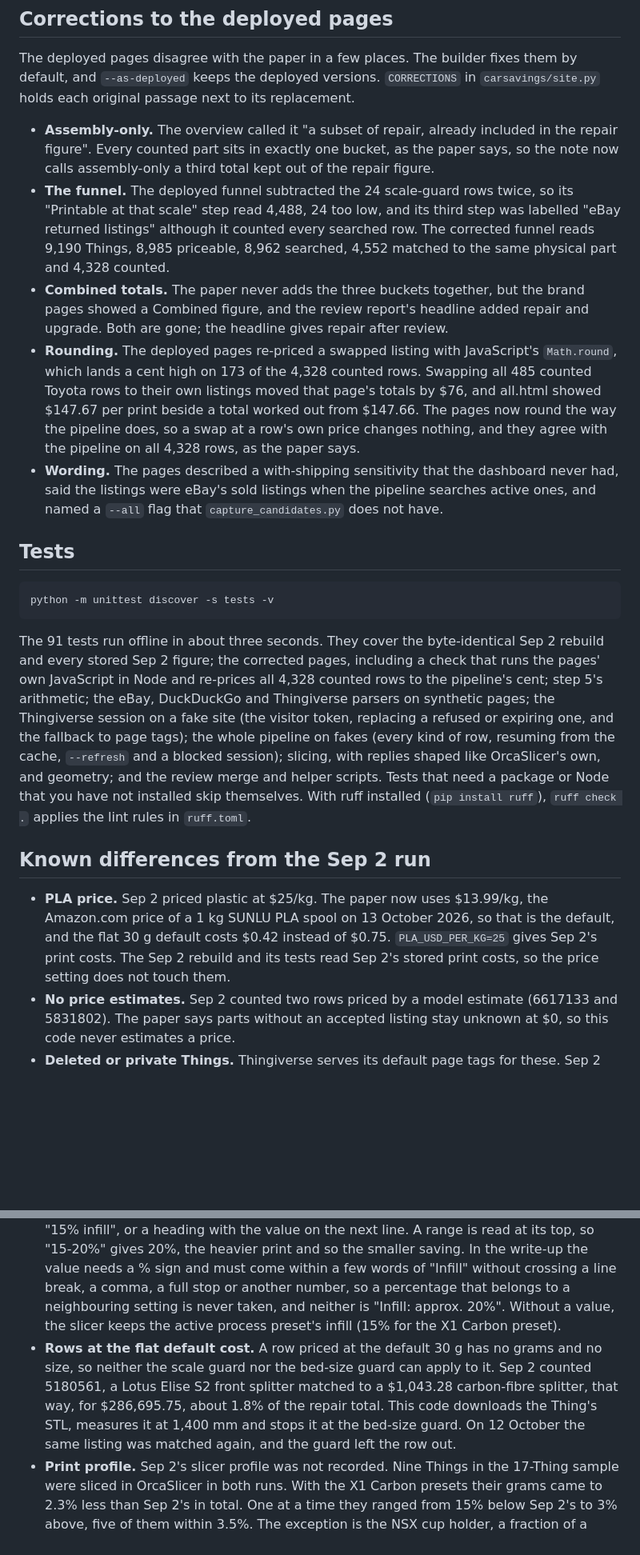
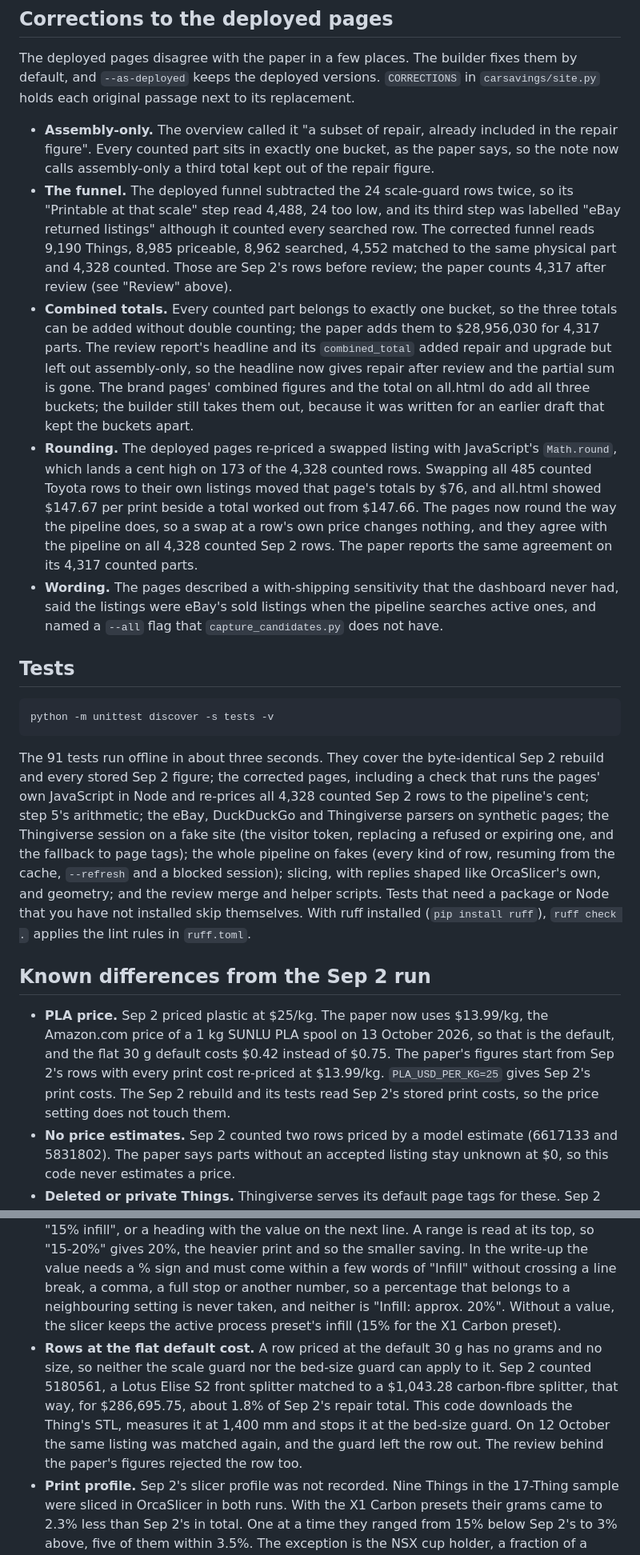
Before and after one commit to PragalvhaSharma/thingiverse-car-parts-savings, a Markdown page: README.md, 2 parts joined by grey strips. Shown at 80% size. GitHub-like rendering; blank space fills up the shorter version.

Commit message:
README: match revised paper (combined total, PLA at $13.99/kg, AI review)

````diff
--- a/README.md
+++ b/README.md
@@ -137,9 +139,9 @@ This writes the 80 deployed pages byte for byte (index.html, all.html and the 78
 The deployed pages disagree with the paper in a few places. The builder fixes them by default, and `--as-deployed` keeps the deployed versions. `CORRECTIONS` in `carsavings/site.py` holds each original passage next to its replacement.
 
 - **Assembly-only.** The overview called it "a subset of repair, already included in the repair figure". Every counted part sits in exactly one bucket, as the paper says, so the note now calls assembly-only a third total kept out of the repair figure.
-- **The funnel.** The deployed funnel subtracted the 24 scale-guard rows twice, so its "Printable at that scale" step read 4,488, 24 too low, and its third step was labelled "eBay returned listings" although it counted every searched row. The corrected funnel reads 9,190 Things, 8,985 priceable, 8,962 searched, 4,552 matched to the same physical part and 4,328 counted.
-- **Combined totals.** The paper never adds the three buckets together, but the brand pages showed a Combined figure, and the review report's headline added repair and upgrade. Both are gone; the headline gives repair after review.
-- **Rounding.** The deployed pages re-priced a swapped listing with JavaScript's `Math.round`, which lands a cent high on 173 of the 4,328 counted rows. Swapping all 485 counted Toyota rows to their own listings moved that page's totals by $76, and all.html showed $147.67 per print beside a total worked out from $147.66. The pages now round the way the pipeline does, so a swap at a row's own price changes nothing, and they agree with the pipeline on all 4,328 rows, as the paper says.
+- **The funnel.** The deployed funnel subtracted the 24 scale-guard rows twice, so its "Printable at that scale" step read 4,488, 24 too low, and its third step was labelled "eBay returned listings" although it counted every searched row. The corrected funnel reads 9,190 Things, 8,985 priceable, 8,962 searched, 4,552 matched to the same physical part and 4,328 counted. Those are Sep 2's rows before review; the paper counts 4,317 after review (see "Review" above).
+- **Combined totals.** Every counted part belongs to exactly one bucket, so the three totals can be added without double counting; the paper adds them to $28,956,030 for 4,317 parts. The review report's headline and its `combined_total` added repair and upgrade but left out assembly-only, so the headline now gives repair after review and the partial sum is gone. The brand pages' combined figures and the total on all.html do add all three buckets; the builder still takes them out, because it was written for an earlier draft that kept the buckets apart.
+- **Rounding.** The deployed pages re-priced a swapped listing with JavaScript's `Math.round`, which lands a cent high on 173 of the 4,328 counted rows. Swapping all 485 counted Toyota rows to their own listings moved that page's totals by $76, and all.html showed $147.67 per print beside a total worked out from $147.66. The pages now round the way the pipeline does, so a swap at a row's own price changes nothing, and they agree with the pipeline on all 4,328 counted Sep 2 rows. The paper reports the same agreement on its 4,317 counted parts.
 - **Wording.** The pages described a with-shipping sensitivity that the dashboard never had, said the listings were eBay's sold listings when the pipeline searches active ones, and named a `--all` flag that `capture_candidates.py` does not have.
 
 ## Tests
@@ -148,11 +150,11 @@ The deployed pages disagree with the paper in a few places. The builder fixes th
 python -m unittest discover -s tests -v
 ```
 
-The 91 tests run offline in about three seconds. They cover the byte-identical Sep 2 rebuild and every stored Sep 2 figure; the corrected pages, including a check that runs the pages' own JavaScript in Node and re-prices all 4,328 counted rows to the pipeline's cent; step 5's arithmetic; the eBay, DuckDuckGo and Thingiverse parsers on synthetic pages; the Thingiverse session on a fake site (the visitor token, replacing a refused or expiring one, and the fallback to page tags); the whole pipeline on fakes (every kind of row, resuming from the cache, `--refresh` and a blocked session); slicing, with replies shaped like OrcaSlicer's own, and geometry; and the review merge and helper scripts. Tests that need a package or Node that you have not installed skip themselves. With ruff installed (`pip install ruff`), `ruff check .` applies the lint rules in `ruff.toml`.
+The 91 tests run offline in about three seconds. They cover the byte-identical Sep 2 rebuild and every stored Sep 2 figure; the corrected pages, including a check that runs the pages' own JavaScript in Node and re-prices all 4,328 counted Sep 2 rows to the pipeline's cent; step 5's arithmetic; the eBay, DuckDuckGo and Thingiverse parsers on synthetic pages; the Thingiverse session on a fake site (the visitor token, replacing a refused or expiring one, and the fallback to page tags); the whole pipeline on fakes (every kind of row, resuming from the cache, `--refresh` and a blocked session); slicing, with replies shaped like OrcaSlicer's own, and geometry; and the review merge and helper scripts. Tests that need a package or Node that you have not installed skip themselves. With ruff installed (`pip install ruff`), `ruff check .` applies the lint rules in `ruff.toml`.
 
 ## Known differences from the Sep 2 run
 
-- **PLA price.** Sep 2 priced plastic at $25/kg. The paper now uses $13.99/kg, the Amazon.com price of a 1 kg SUNLU PLA spool on 13 October 2026, so that is the default, and the flat 30 g default costs $0.42 instead of $0.75. `PLA_USD_PER_KG=25` gives Sep 2's print costs. The Sep 2 rebuild and its tests read Sep 2's stored print costs, so the price setting does not touch them.
+- **PLA price.** Sep 2 priced plastic at $25/kg. The paper now uses $13.99/kg, the Amazon.com price of a 1 kg SUNLU PLA spool on 13 October 2026, so that is the default, and the flat 30 g default costs $0.42 instead of $0.75. The paper's figures start from Sep 2's rows with every print cost re-priced at $13.99/kg. `PLA_USD_PER_KG=25` gives Sep 2's print costs. The Sep 2 rebuild and its tests read Sep 2's stored print costs, so the price setting does not touch them.
 - **No price estimates.** Sep 2 counted two rows priced by a model estimate (6617133 and 5831802). The paper says parts without an accepted listing stay unknown at $0, so this code never estimates a price.
 - **Deleted or private Things.** Thingiverse serves its default page tags for these. Sep 2 marked 40 as errors but sent 16 more to the classifier, which called 13 of them toys and 3 accessories. This code marks all of them as errors at $0.
 - **Photos.** Every photo is converted to JPEG before it goes to the model. Sep 2's one model failure (6948073) was OpenAI rejecting an image format. Gallery photos are fetched through Thingiverse's own image resizer at up to 1,024 pixels a side, the largest size the model is sent anyway.
@@ -163,7 +165,7 @@ The 91 tests run offline in about three seconds. They cover the byte-identical S
 - **DuckDuckGo** runs only when eBay returns nothing. If DuckDuckGo is unreachable, the row stays unmatched and is searched again on the next run. The query is posted through the system's curl, because DuckDuckGo answers the plain GET URL, and most requests from Python's own HTTP client, with a bot check (HTTP 202).
 - **Slicing.** Each file of the printable unit is sliced on its own plate and the grams are added together. When the classifier picks a 3MF or OBJ file and an STL of the same name sits beside it, the STL is sliced, because the paper slices the Things' STL files; the Kia knob's 3MF is a plate of two knobs, which would double its print cost. Other 3MF files are loaded as plain meshes, so their embedded settings are ignored. A geometry estimate of 0 g or less falls back to the 30 g default.
 - **Infill.** The infill comes from the Thing's print settings, or from its write-up: "Infill: 20%", "15% infill", or a heading with the value on the next line. A range is read at its top, so "15-20%" gives 20%, the heavier print and so the smaller saving. In the write-up the value needs a % sign and must come within a few words of "Infill" without crossing a line break, a comma, a full stop or another number, so a percentage that belongs to a neighbouring setting is never taken, and neither is "Infill: approx. 20%". Without a value, the slicer keeps the active process preset's infill (15% for the X1 Carbon preset).
-- **Rows at the flat default cost.** A row priced at the default 30 g has no grams and no size, so neither the scale guard nor the bed-size guard can apply to it. Sep 2 counted 5180561, a Lotus Elise S2 front splitter matched to a $1,043.28 carbon-fibre splitter, that way, for $286,695.75, about 1.8% of the repair total. This code downloads the Thing's STL, measures it at 1,400 mm and stops it at the bed-size guard. On 12 October the same listing was matched again, and the guard left the row out.
+- **Rows at the flat default cost.** A row priced at the default 30 g has no grams and no size, so neither the scale guard nor the bed-size guard can apply to it. Sep 2 counted 5180561, a Lotus Elise S2 front splitter matched to a $1,043.28 carbon-fibre splitter, that way, for $286,695.75, about 1.8% of Sep 2's repair total. This code downloads the Thing's STL, measures it at 1,400 mm and stops it at the bed-size guard. On 12 October the same listing was matched again, and the guard left the row out. The review behind the paper's figures rejected the row too.
 - **Print profile.** Sep 2's slicer profile was not recorded. Nine Things in the 17-Thing sample were sliced in OrcaSlicer in both runs. With the X1 Carbon presets their grams came to 2.3% less than Sep 2's in total. One at a time they ranged from 15% below Sep 2's to 3% above, five of them within 3.5%. The exception is the NSX cup holder, a fraction of a gram either way (0.20 g in Sep 2, 0.35 g now). No single infill closes the gap: at 15% the Saab cap is within 0.5% of Sep 2, the Mazda 121 clip (15% lower) would need about 30%, and the Kia knob barely changes with infill. So Sep 2's profile differed in other settings, such as walls or line widths. Selecting the printer and process presets of the machine that ran Sep 2 should bring the grams closer.
 - **No temperature** is sent to the model. The paper gives no decoding settings.
 - **Pool count in the prose.** all.html's "has only reached N of the M uncounted rows" is computed from the table. The deployed page said 247, a stale number; `--pool-prose-count` pins it.
````
Also changed, not shown: other parts of README.md (+3 -1 lines).
